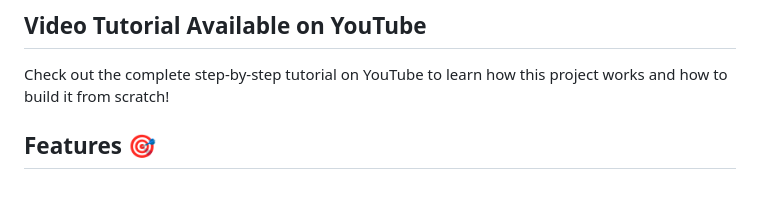
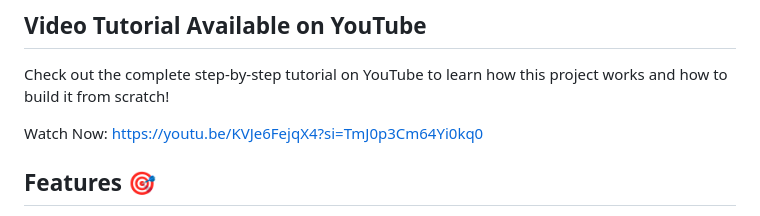
Before and after one commit to mahmud-js/realtime-tracker, a Markdown page: README.md, the part around the change. Rendered like a GitHub page; blank space fills up the shorter version.

Commit message:
Adding Youtube Tutorial Video URL

```diff
--- a/README.md
+++ b/README.md
@@ -9,6 +9,8 @@
 ## Video Tutorial Available on YouTube
 
 Check out the complete step-by-step tutorial on YouTube to learn how this project works and how to build it from scratch!
+
+Watch Now: https://youtu.be/KVJe6FejqX4?si=TmJ0p3Cm64Yi0kq0
 
 ## Features 🎯
 
```
